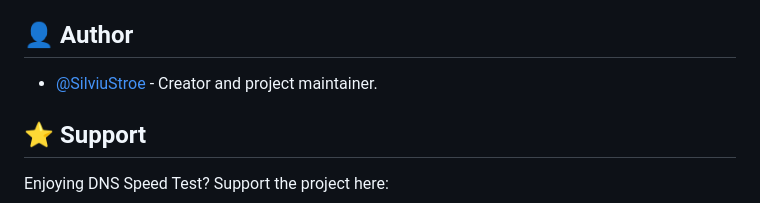
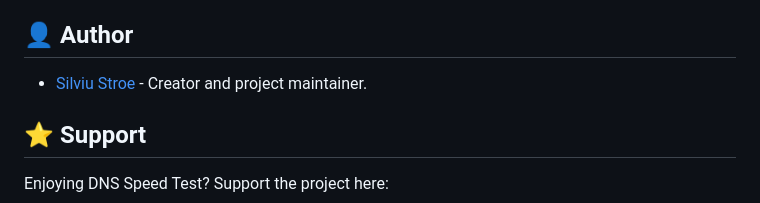
Before and after one commit to BrainicHQ/DoHSpeedTest, a Markdown page: README.md, the part around the change. Rendered like a GitHub page.

Commit message:
Fix readme typo

```diff
--- a/README.md
+++ b/README.md
@@ -53,7 +53,7 @@ our [issues page](https://github.com/BrainicHQ/DoHSpeedTest/issues).
 
 ## 👤 Author
 
-- [@SilviuStroe](https://github.com/SilviuStroe) - Creator and project maintainer.
+- [Silviu Stroe](https://github.com/s1lviu/) - Creator and project maintainer.
 
 ## ⭐ Support
 
```
